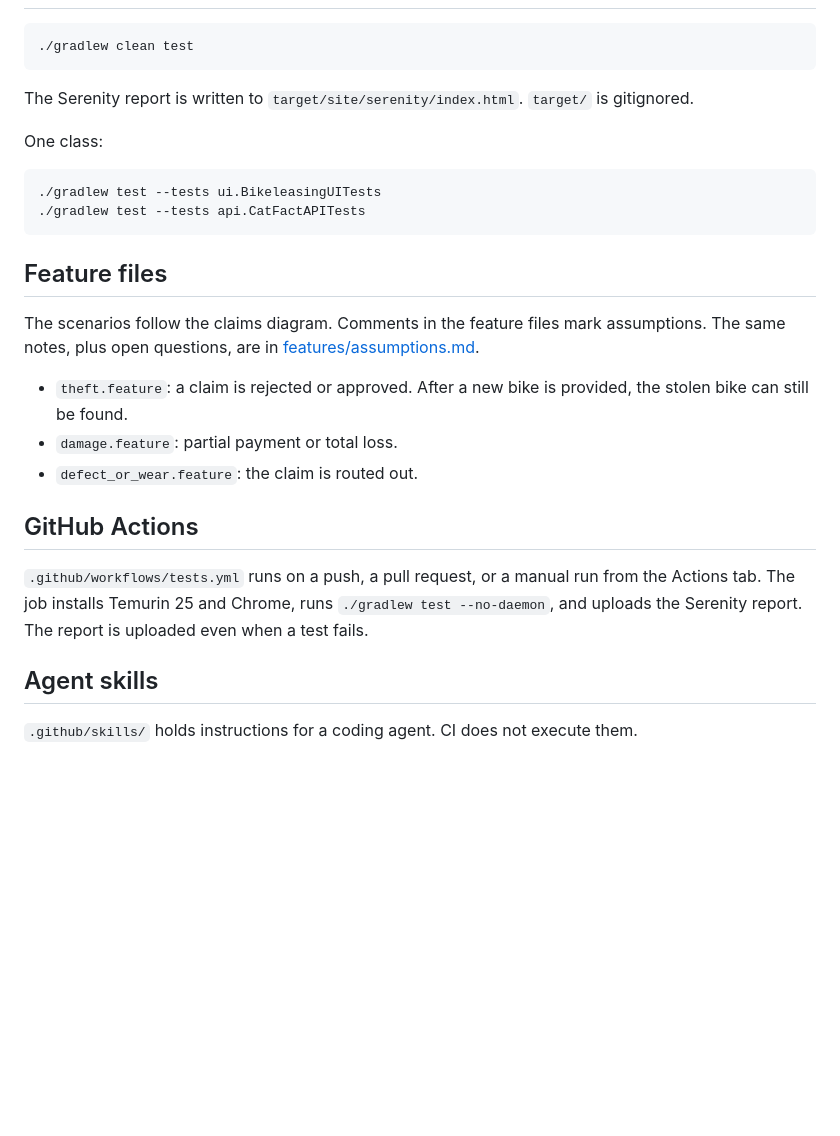
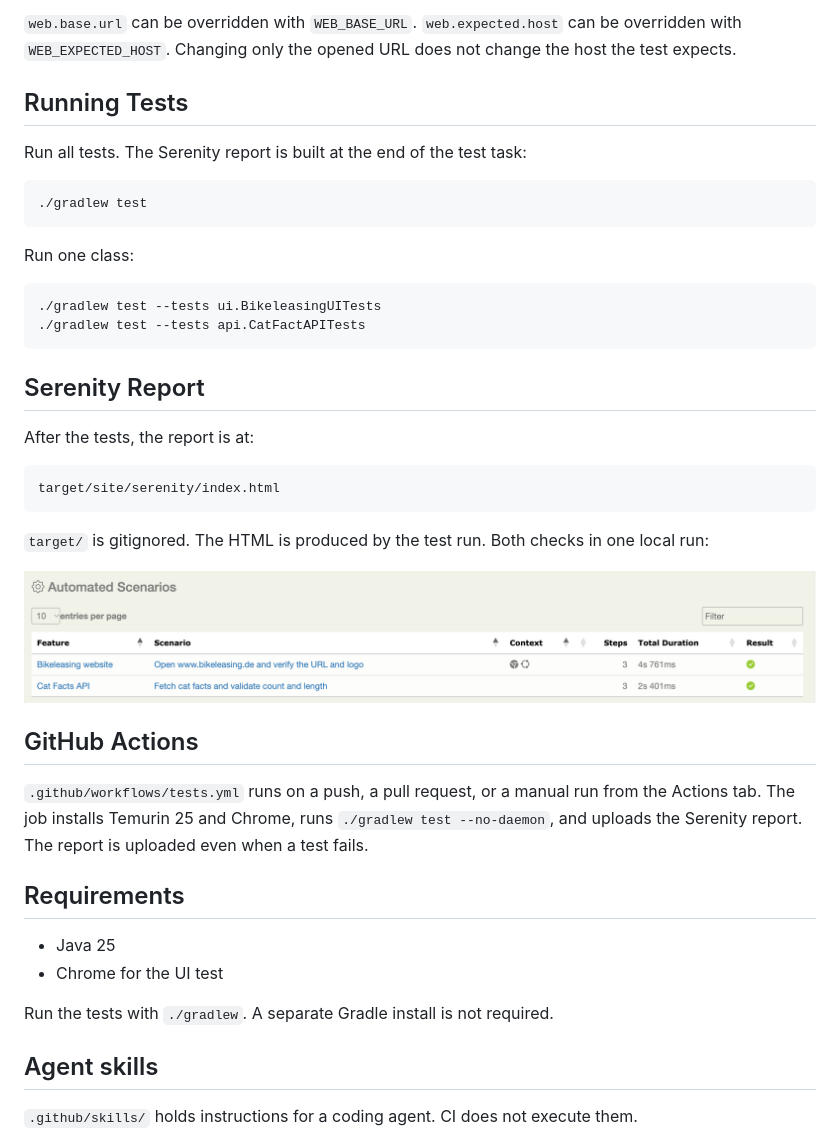
Before and after one commit to NikoleK/BikeLeasing, a Markdown page: README.md, the part around one of its changes. Drawn GitHub-style; pictures changed too: docs/serenity-report.png (added); blank space fills up the shorter version.

````diff
--- a/README.md
+++ b/README.md
@@ -22,28 +83,42 @@ The project demonstrates two automated checks:
+`web.base.url` can be overridden with `WEB_BASE_URL`. `web.expected.host` can be overridden with `WEB_EXPECTED_HOST`. Changing only the opened URL does not change the host the test expects.
+
+## Running Tests
+
+Run all tests. The Serenity report is built at the end of the test task:
 
 ```bash
-./gradlew clean test
+./gradlew test
 ```
 
-The Serenity report is written to `target/site/serenity/index.html`. `target/` is gitignored.
-
-One class:
+Run one class:
 
 ```bash
 ./gradlew test --tests ui.BikeleasingUITests
 ./gradlew test --tests api.CatFactAPITests
 ```
 
-## Feature files
+## Serenity Report
 
-The scenarios follow the claims diagram. Comments in the feature files mark assumptions. The same notes, plus open questions, are in [features/assumptions.md](features/assumptions.md).
+After the tests, the report is at:
 
-- `theft.feature`: a claim is rejected or approved. After a new bike is provided, the stolen bike can still be found.
-- `damage.feature`: partial payment or total loss.
-- `defect_or_wear.feature`: the claim is routed out.
+```text
+target/site/serenity/index.html
+```
+
+`target/` is gitignored. The HTML is produced by the test run. Both checks in one local run:
+
+![Serenity report with the website and API checks passing](docs/serenity-report.png)
 
 ## GitHub Actions
 
 `.github/workflows/tests.yml` runs on a push, a pull request, or a manual run from the Actions tab. The job installs Temurin 25 and Chrome, runs `./gradlew test --no-daemon`, and uploads the Serenity report. The report is uploaded even when a test fails.
+
+## Requirements
+
+- Java 25
+- Chrome for the UI test
+
+Run the tests with `./gradlew`. A separate Gradle install is not required.
 
 ## Agent skills
 
````
Also changed, not shown: other parts of README.md (+66 -5 lines).
